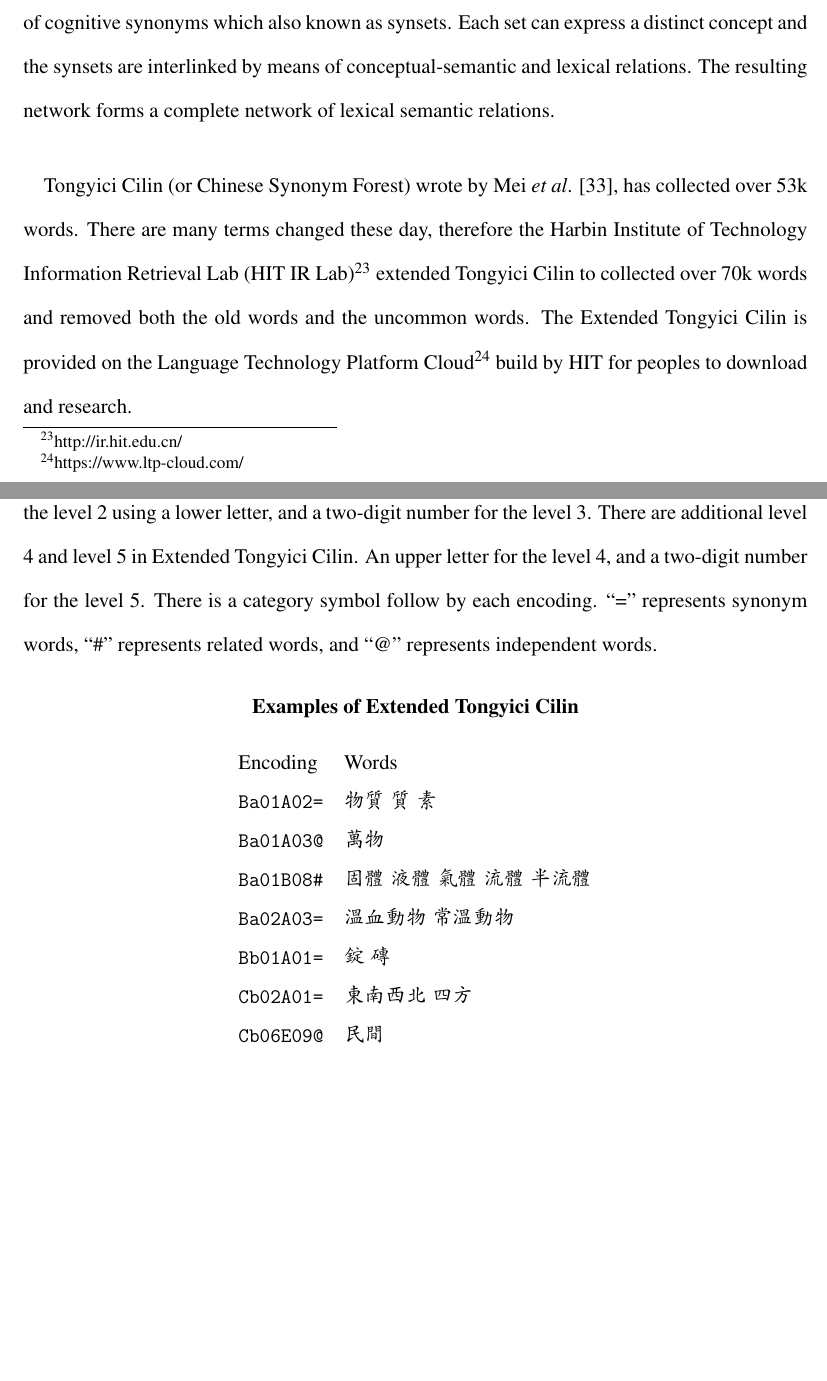
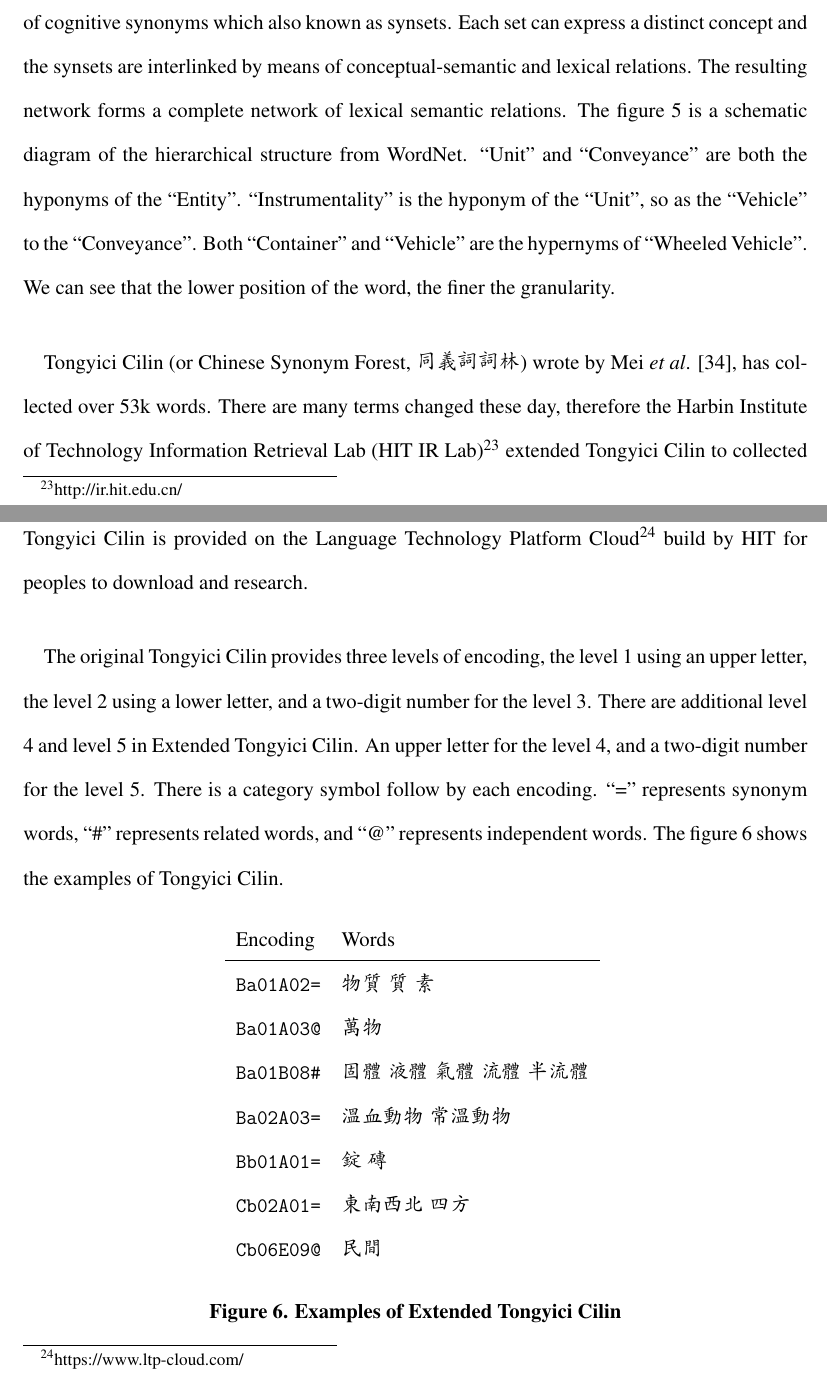
Before and after one commit to penut85420/FinalThesis, a LaTeX document (main.tex): two parts of pages 29 and 31 of 72 before the commit and two parts of pages 29 and 31 of 73 after it, joined at a grey line, cut so that both start at the same text, the shorter picture padded with empty space. Compiled offline with pdfLaTeX.

Commit message:
Update 20210720-092631

```diff
--- a/main.tex
+++ b/main.tex
@@ -28,7 +28,7 @@
 % \addtolength{\wpYoffset}{-12.5cm}
 % \usepackage[backend=ieee]{biblatex}
 % \usepackage{biblatex}
-\usepackage[numbers,sort&compress]{natbib}
+\usepackage[numbers,sort]{natbib}
 \setcitestyle{square,citesep={],[}}
 % \bibliography{main}
 
@@ -798,8 +782,7 @@ The second kind of features is overlap between the syntactic trees of the premis
 We measure semantic features from two thesauri: WordNet and Tongyici Cilin.
 
 \paragraph{}
-WordNet \cite{wordnet} is an English database composed of lexical relations and conceptual-semantic. Its development originated in 1985 by Princeton University Cognitive Science Laboratory led by Professor George A. Miller. WordNet groups nouns, verbs, adjective, and adverbs into sets of cognitive synonyms which also known as synsets. Each set can express a distinct concept and the synsets are interlinked by means of conceptual-semantic and lexical relations. The resulting network forms a complete network of lexical semantic relations.
-% ?? 在內文中描述一下 figure 6
+WordNet \cite{wordnet} is an English database composed of lexical relations and conceptual-semantic. Its development originated in 1985 by Princeton University Cognitive Science Laboratory led by Professor George A. Miller. WordNet groups nouns, verbs, adjective, and adverbs into sets of cognitive synonyms which also known as synsets. Each set can express a distinct concept and the synsets are interlinked by means of conceptual-semantic and lexical relations. The resulting network forms a complete network of lexical semantic relations. The figure \ref{fig:wordnet} is a schematic diagram of the hierarchical structure from WordNet. ``Unit'' and ``Conveyance'' are both the hyponyms of the ``Entity''. ``Instrumentality'' is the hyponym of the ``Unit'', so as the ``Vehicle'' to the ``Conveyance''. Both ``Container'' and ``Vehicle'' are the hypernyms of ``Wheeled Vehicle''. We can see that the lower position of the word, the finer the granularity.
 
 \begin{figure}
   \centering
@@ -811,17 +794,18 @@ WordNet \cite{wordnet} is an English database composed of lexical relations and
 % \subsection{Tongyici Cilin}
 % 同義詞詞林由 Mei \emph{et al}. 完成，收錄了五萬三千多個詞。因年代久遠，許多用詞與現在已經差異很大，後來由 HIT 修編為同義詞詞林擴增版，擴增為七萬多個詞，並放在由 HIT 所建立的 Language Technology Platform Cloud 上供大家下載與研究。
 \paragraph{}
-% ?? 加上中文名稱
-Tongyici Cilin (or Chinese Synonym Forest) wrote by Mei \emph{et al}. \cite{mei1983hit}, has collected over 53k words. There are many terms changed these day, therefore the Harbin Institute of Technology Information Retrieval Lab (HIT IR Lab)\footnote{http://ir.hit.edu.cn/} extended Tongyici Cilin to collected over 70k words and removed both the old words and the uncommon words. The Extended Tongyici Cilin is provided on the Language Technology Platform Cloud\footnote{https://www.ltp-cloud.com/} build by HIT for peoples to download and research.
-
-\paragraph{}
-The original Tongyici Cilin provides three levels of encoding, the level 1 using an upper letter, the level 2 using a lower letter, and a two-digit number for the level 3. There are additional level 4 and level 5 in Extended Tongyici Cilin. An upper letter for the level 4, and a two-digit number for the level 5. There is a category symbol follow by each encoding. ``='' represents synonym words, ``\#'' represents related words, and ``@'' represents independent words.
-
-\begin{table}[H]
-  \centering
-  \setlength{\extrarowheight}{-3pt}
+Tongyici Cilin (or Chinese Synonym Forest, 同義詞詞林) wrote by Mei \emph{et al}. \cite{mei1983hit}, has collected over 53k words. There are many terms changed these day, therefore the Harbin Institute of Technology Information Retrieval Lab (HIT IR Lab)\footnote{http://ir.hit.edu.cn/} extended Tongyici Cilin to collected over 70k words and removed both the old words and the uncommon words. The Extended Tongyici Cilin is provided on the Language Technology Platform Cloud\footnote{https://www.ltp-cloud.com/} build by HIT for peoples to download and research.
+
+\paragraph{}
+The original Tongyici Cilin provides three levels of encoding, the level 1 using an upper letter, the level 2 using a lower letter, and a two-digit number for the level 3. There are additional level 4 and level 5 in Extended Tongyici Cilin. An upper letter for the level 4, and a two-digit number for the level 5. There is a category symbol follow by each encoding. ``='' represents synonym words, ``\#'' represents related words, and ``@'' represents independent words. The figure \ref{fig:tc_sample} shows the examples of Tongyici Cilin.
+
+\begin{figure}[H]
+  \centering
+  \caption{Examples of Extended Tongyici Cilin}
+  \begin{minipage}{\linewidth}
+    \centering
     \begin{tabular}{ll}
-  Encoding & Words \\
+    Encoding & Words \\ \hline
     \texttt{Ba01A02=} & 物質\ 質\ 素 \\
     \texttt{Ba01A03@} & 萬物 \\
     \texttt{Ba01B08\#} & 固體\ 液體\ 氣體\ 流體\ 半流體 \\
@@ -832,9 +816,9 @@ The original Tongyici Cilin provides three levels of encoding, the level 1 using
     \texttt{Cb06E09@} & 民間 \\
     % \texttt{Ba01B10\#} & 導體\ 半導體\ 超導體
     \end{tabular}
-  \caption*{Examples of Extended Tongyici Cilin}
-  \label{table:tc_sample}
-\end{table}
+    \label{fig:tc_sample}
+  \end{minipage}
+\end{figure}
 
 \begin{table}[H]
   \centering
```
Also changed, not shown: WordNet.png, main.tex (28 more changed lines). Lines whose indentation alone changed are shown as unchanged.
